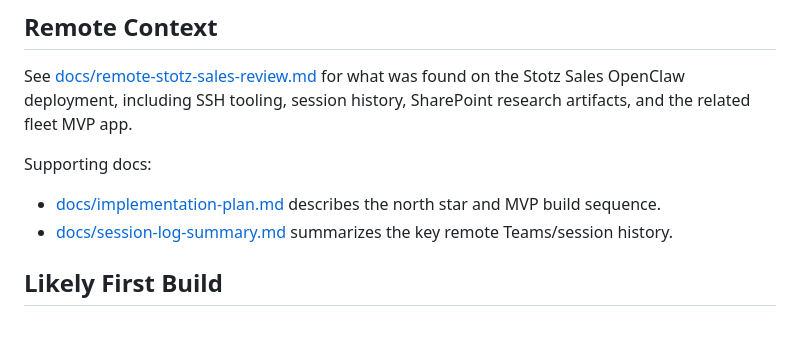
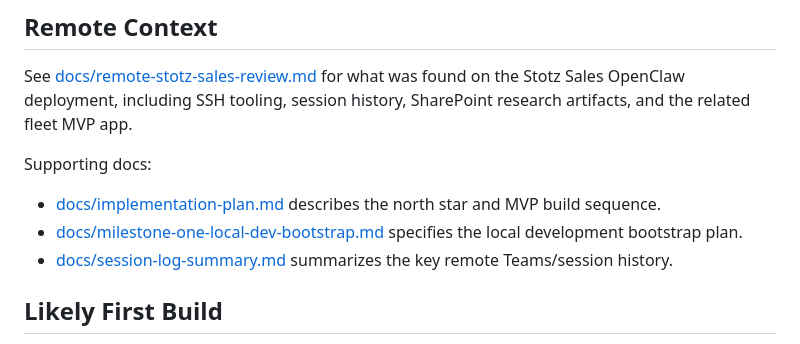
Before and after one commit to joeyrosztoczy/trade-in-agent, a Markdown page: README.md, the part around the change. GitHub-like rendering.

Commit message:
Add milestone one local dev bootstrap plan

```diff
--- a/README.md
+++ b/README.md
@@ -63,6 +63,7 @@ See [docs/remote-stotz-sales-review.md](docs/remote-stotz-sales-review.md) for w
 Supporting docs:
 
 - [docs/implementation-plan.md](docs/implementation-plan.md) describes the north star and MVP build sequence.
+- [docs/milestone-one-local-dev-bootstrap.md](docs/milestone-one-local-dev-bootstrap.md) specifies the local development bootstrap plan.
 - [docs/session-log-summary.md](docs/session-log-summary.md) summarizes the key remote Teams/session history.
 
 ## Likely First Build
```
Also changed, not shown: docs/milestone-one-local-dev-bootstrap.md (added, +320 -0 lines).
